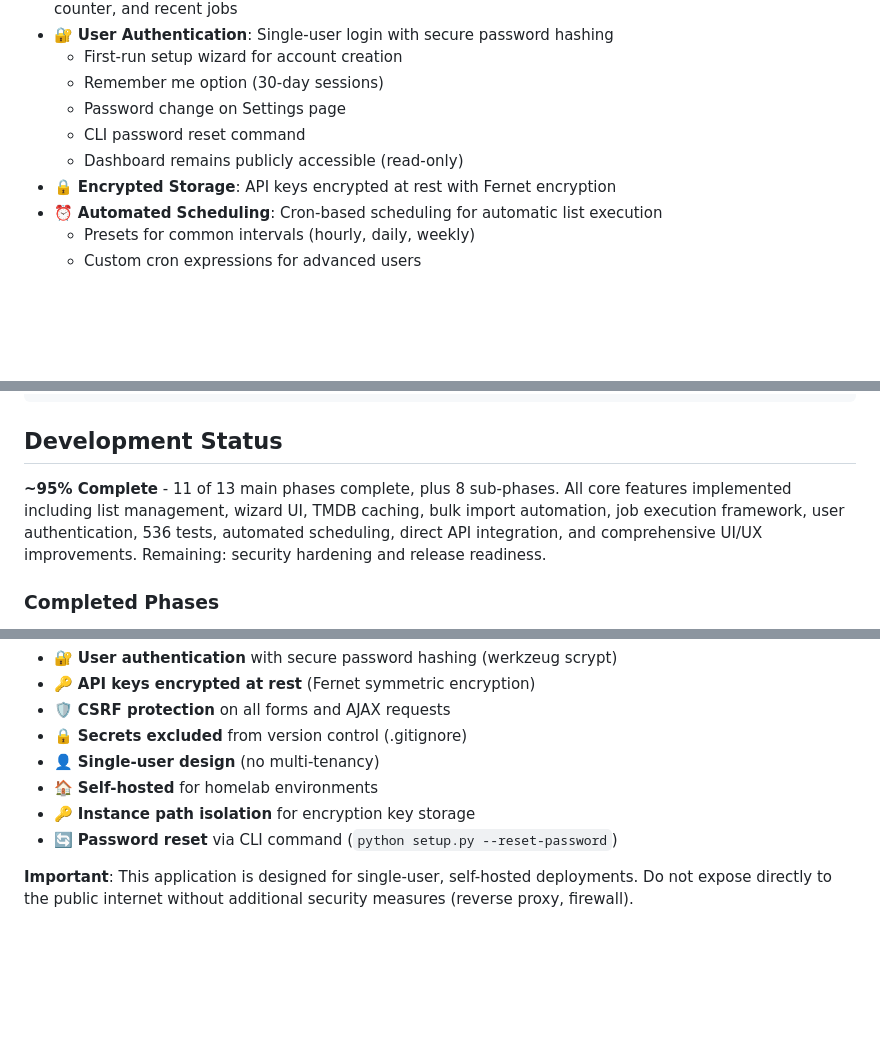
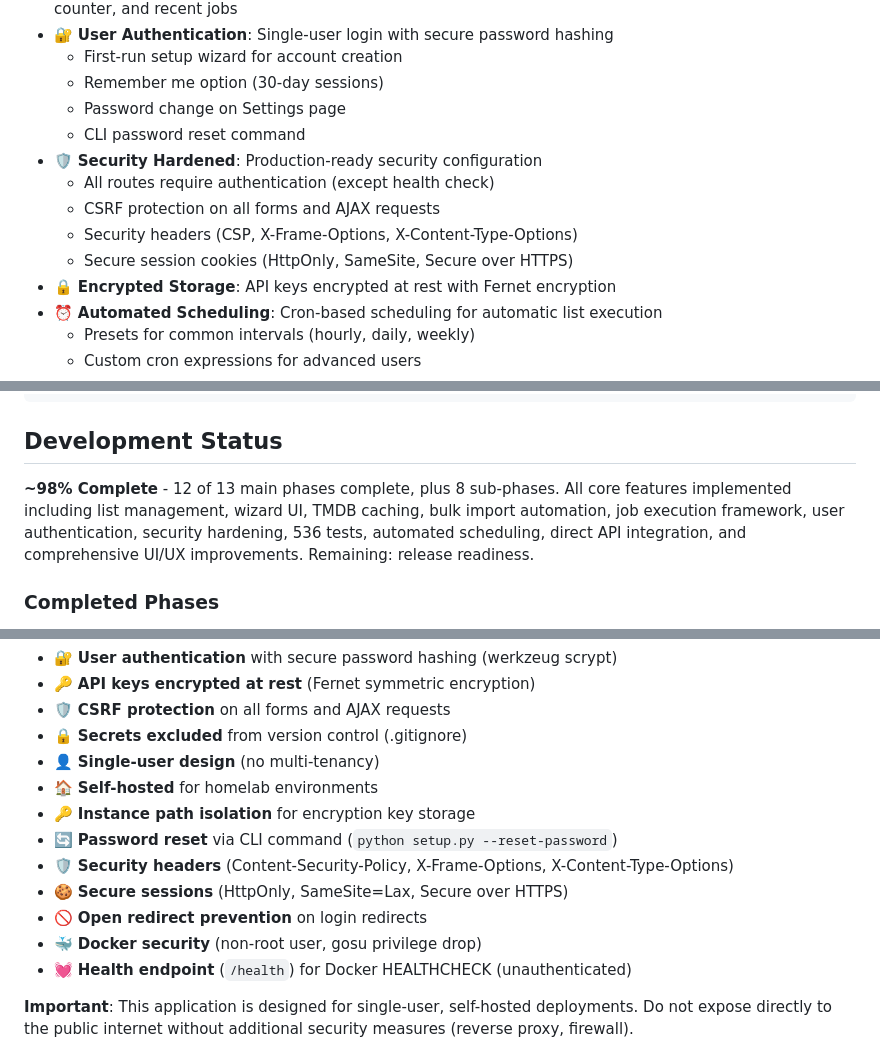
Before and after one commit to fisherd80/Listarr, a Markdown page: README.md, 3 parts joined by grey strips. Drawn GitHub-style; blank space fills up the shorter version.

```diff
--- a/README.md
+++ b/README.md
@@ -14,7 +14,11 @@ A single-user, self-hosted Flask application for discovering content via TMDB (T
   - Remember me option (30-day sessions)
   - Password change on Settings page
   - CLI password reset command
-  - Dashboard remains publicly accessible (read-only)
+- 🛡️ **Security Hardened**: Production-ready security configuration
+  - All routes require authentication (except health check)
+  - CSRF protection on all forms and AJAX requests
+  - Security headers (CSP, X-Frame-Options, X-Content-Type-Options)
+  - Secure session cookies (HttpOnly, SameSite, Secure over HTTPS)
 - 🔒 **Encrypted Storage**: API keys encrypted at rest with Fernet encryption
 - ⏰ **Automated Scheduling**: Cron-based scheduling for automatic list execution
   - Presets for common intervals (hourly, daily, weekly)
@@ -165,7 +169,7 @@ listarr/
 
 ## Development Status
 
-**~95% Complete** - 11 of 13 main phases complete, plus 8 sub-phases. All core features implemented including list management, wizard UI, TMDB caching, bulk import automation, job execution framework, user authentication, 536 tests, automated scheduling, direct API integration, and comprehensive UI/UX improvements. Remaining: security hardening and release readiness.
+**~98% Complete** - 12 of 13 main phases complete, plus 8 sub-phases. All core features implemented including list management, wizard UI, TMDB caching, bulk import automation, job execution framework, user authentication, security hardening, 536 tests, automated scheduling, direct API integration, and comprehensive UI/UX improvements. Remaining: release readiness.
 
 ### Completed Phases
 
@@ -239,6 +243,11 @@ This approach ensures legal compliance while providing IMDB references for users
 - 🏠 **Self-hosted** for homelab environments
 - 🔑 **Instance path isolation** for encryption key storage
 - 🔄 **Password reset** via CLI command (`python setup.py --reset-password`)
+- 🛡️ **Security headers** (Content-Security-Policy, X-Frame-Options, X-Content-Type-Options)
+- 🍪 **Secure sessions** (HttpOnly, SameSite=Lax, Secure over HTTPS)
+- 🚫 **Open redirect prevention** on login redirects
+- 🐳 **Docker security** (non-root user, gosu privilege drop)
+- 💓 **Health endpoint** (`/health`) for Docker HEALTHCHECK (unauthenticated)
 
 **Important**: This application is designed for single-user, self-hosted deployments. Do not expose directly to the public internet without additional security measures (reverse proxy, firewall).
 
```
Also changed, not shown: other parts of README.md (+2 -2 lines), docs/CHANGELOG.md (+66 -5 lines).
